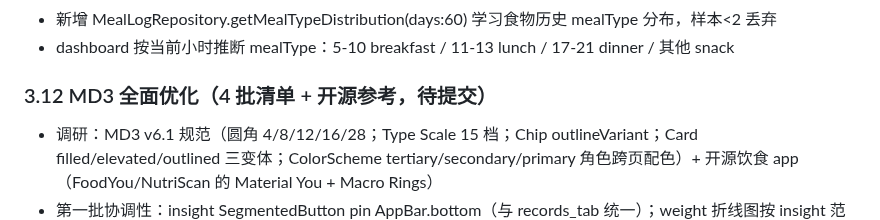
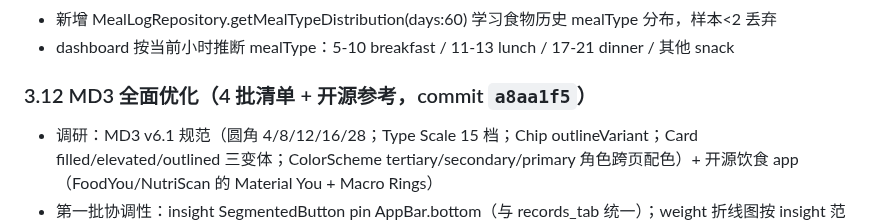
Before and after one commit to qbjsdsb/eatwise, a Markdown page: HANDOFF.md, the part around one of its changes. GitHub-like rendering.

Commit message:
docs: HANDOFF 补充 MD3 commit hash a8aa1f5

```diff
--- a/HANDOFF.md
+++ b/HANDOFF.md
@@ -227,7 +227,7 @@
 - 新增 MealLogRepository.getMealTypeDistribution(days:60) 学习食物历史 mealType 分布，样本<2 丢弃
 - dashboard 按当前小时推断 mealType：5-10 breakfast / 11-13 lunch / 17-21 dinner / 其他 snack
 
-### 3.12 MD3 全面优化（4 批清单 + 开源参考，待提交）
+### 3.12 MD3 全面优化（4 批清单 + 开源参考，commit `a8aa1f5`）
 - 调研：MD3 v6.1 规范（圆角 4/8/12/16/28；Type Scale 15 档；Chip outlineVariant；Card filled/elevated/outlined 三变体；ColorScheme tertiary/secondary/primary 角色跨页配色）+ 开源饮食 app（FoodYou/NutriScan 的 Material You + Macro Rings）
 - 第一批协调性：insight SegmentedButton pin AppBar.bottom（与 records_tab 统一）；weight 折线图按 insight 范式重写（左下边框+虚线网格+渐变填充+tooltip+统一 barWidth2.5+图例）；宏量跨页用 MacroColors 统一（替代 dashboard onPrimaryContainer alpha + today_meals 硬编码 0xFF4CAF50）；today_meals Card.outlined+12dp+padding16；today_meals section header 用 SectionTitle(trailing:)；me/settings Divider 用 cs.outlineVariant
 - 第二批 MD3 合规：today_meals 编辑对话框"保存" FilledButton（原 TextButton 违反 MD3 主操作规范）；profile 特殊状况提示 Card(tertiaryContainer)（替代手写 Container）；profile/settings emoji 警告改 Icon(warning_amber_rounded, cs.error)（emoji 跨平台渲染不一致且不跟随主题）；settings 选中态 check 色按色块亮度动态选黑/白（WCAG AA）；recognize 遮罩 cs.scrim + 次要按钮 OutlinedButton 主次层级；food_library 列表补 chevron + 空态套 Card；me 错误态 Icon 补 cs.error；today_meals 反馈 IconButton 恢复 48dp 触摸目标
```
Also changed, not shown: other parts of HANDOFF.md (+1 -1 lines).
